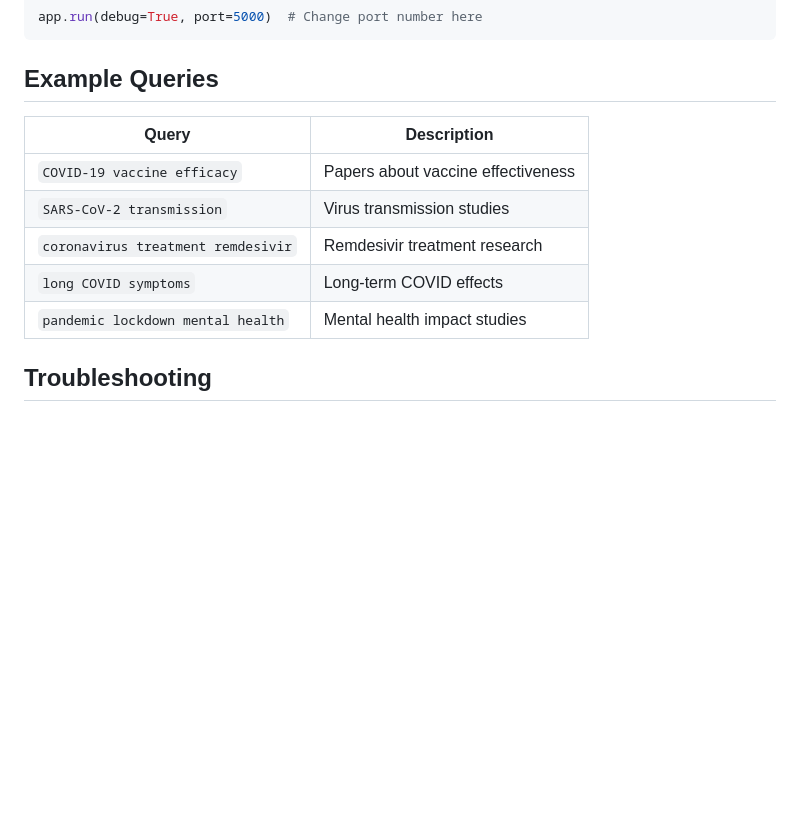
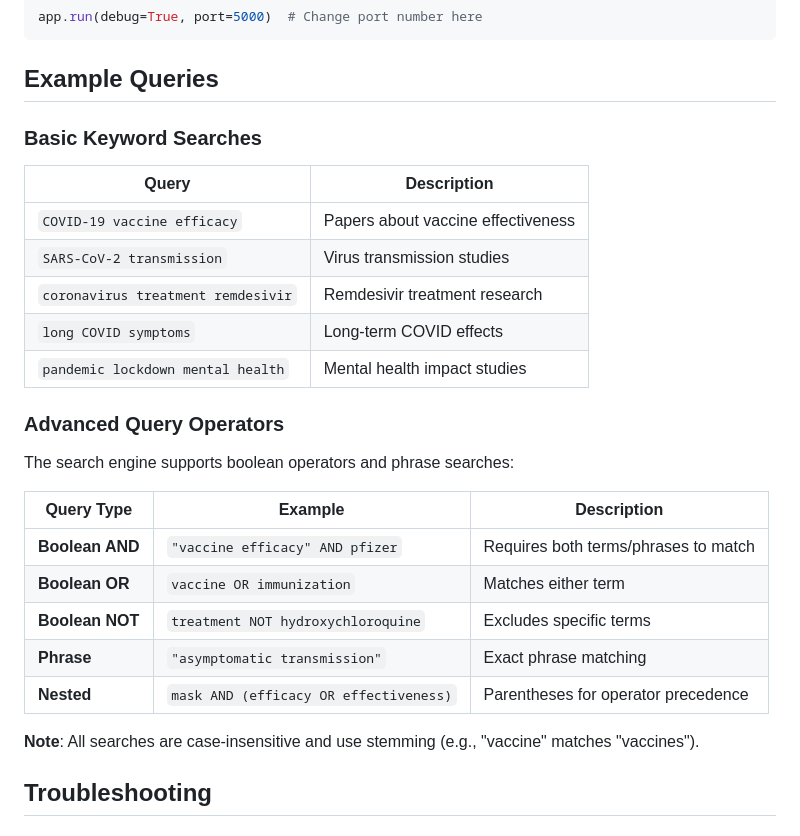
Before and after one commit to Hetti219/CORD-19-Search-Engine, a Markdown page: README.md, the part around the change. Drawn GitHub-style; blank space fills up the shorter version.

```diff
--- a/README.md
+++ b/README.md
@@ -195,6 +195,8 @@ app.run(debug=True, port=5000)  # Change port number here
 
 ## Example Queries
 
+### Basic Keyword Searches
+
 | Query                              | Description                        |
 | ---------------------------------- | ---------------------------------- |
 | `COVID-19 vaccine efficacy`        | Papers about vaccine effectiveness |
@@ -202,6 +204,20 @@ app.run(debug=True, port=5000)  # Change port number here
 | `coronavirus treatment remdesivir` | Remdesivir treatment research      |
 | `long COVID symptoms`              | Long-term COVID effects            |
 | `pandemic lockdown mental health`  | Mental health impact studies       |
+
+### Advanced Query Operators
+
+The search engine supports boolean operators and phrase searches:
+
+| Query Type      | Example                                | Description                            |
+| --------------- | -------------------------------------- | -------------------------------------- |
+| **Boolean AND** | `"vaccine efficacy" AND pfizer`        | Requires both terms/phrases to match   |
+| **Boolean OR**  | `vaccine OR immunization`              | Matches either term                    |
+| **Boolean NOT** | `treatment NOT hydroxychloroquine`     | Excludes specific terms                |
+| **Phrase**      | `"asymptomatic transmission"`          | Exact phrase matching                  |
+| **Nested**      | `mask AND (efficacy OR effectiveness)` | Parentheses for operator precedence    |
+
+**Note**: All searches are case-insensitive and use stemming (e.g., "vaccine" matches "vaccines").
 
 ## Troubleshooting
 
```
